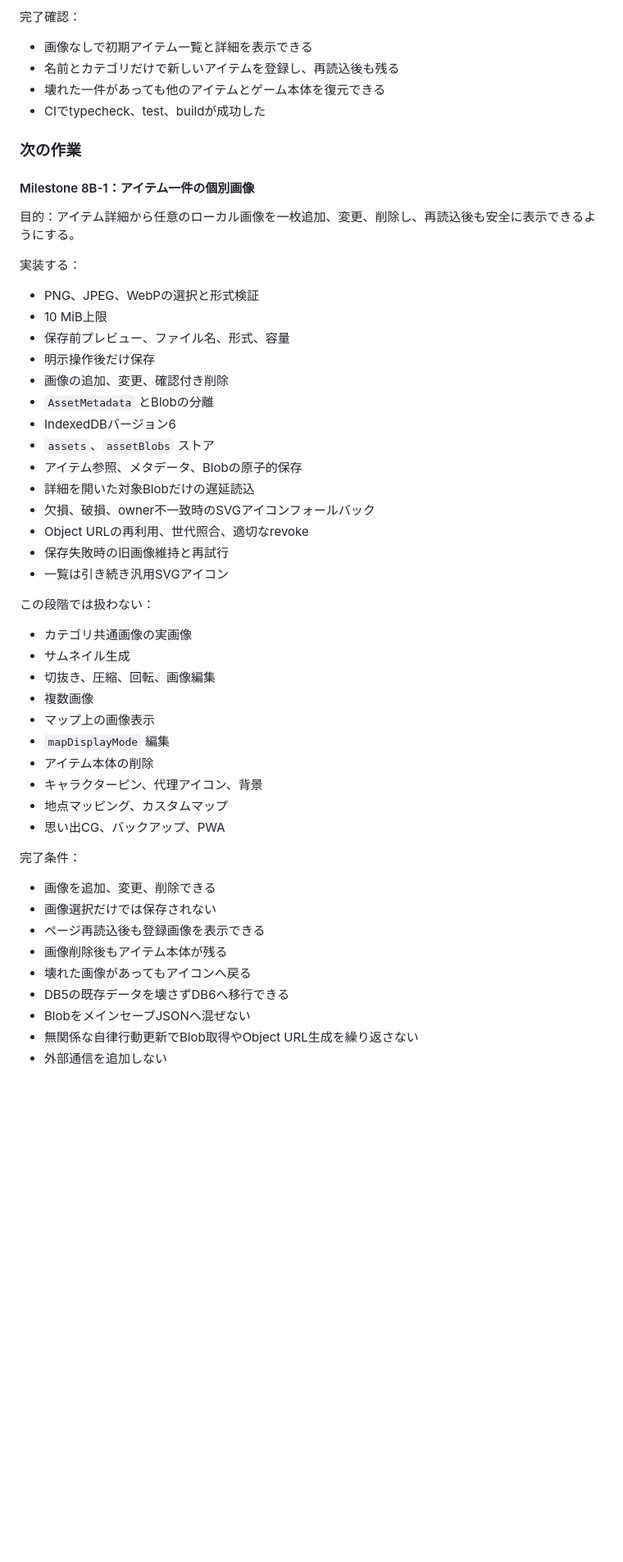
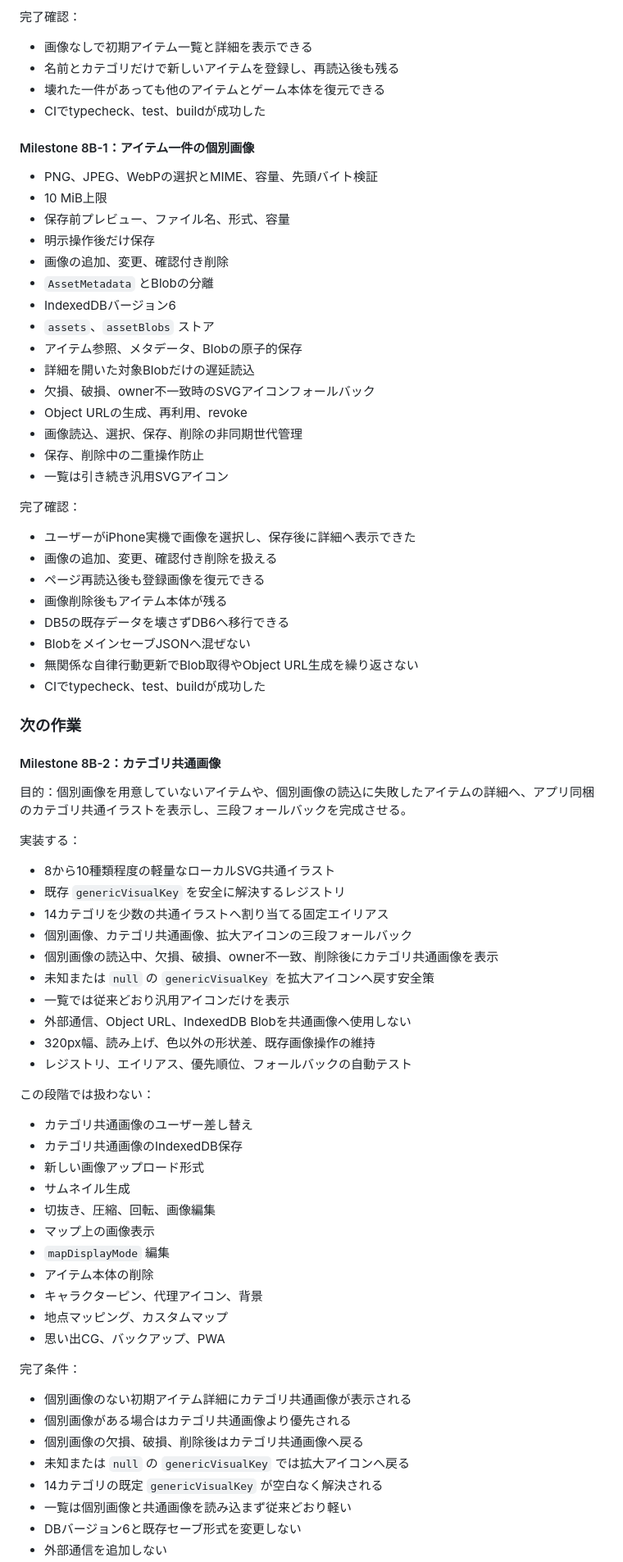
Before and after one commit to 417yuki/days_together, a Markdown page: docs/ROADMAP.md, the part around one of its changes. Shown at 82% size. GitHub-like rendering; blank space fills up the shorter version.

Commit message:
Milestone 8B-1を完了し8B-2を次作業へ更新

```diff
--- a/docs/ROADMAP.md
+++ b/docs/ROADMAP.md
@@ -158,15 +158,9 @@
 - 壊れた一件があっても他のアイテムとゲーム本体を復元できる
 - CIでtypecheck、test、buildが成功した
 
-### 次の作業
-
 #### Milestone 8B-1：アイテム一件の個別画像
 
-目的：アイテム詳細から任意のローカル画像を一枚追加、変更、削除し、再読込後も安全に表示できるようにする。
-
-実装する：
-
-- PNG、JPEG、WebPの選択と形式検証
+- PNG、JPEG、WebPの選択とMIME、容量、先頭バイト検証
 - 10 MiB上限
 - 保存前プレビュー、ファイル名、形式、容量
 - 明示操作後だけ保存
@@ -177,16 +171,48 @@
 - アイテム参照、メタデータ、Blobの原子的保存
 - 詳細を開いた対象Blobだけの遅延読込
 - 欠損、破損、owner不一致時のSVGアイコンフォールバック
-- Object URLの再利用、世代照合、適切なrevoke
-- 保存失敗時の旧画像維持と再試行
+- Object URLの生成、再利用、revoke
+- 画像読込、選択、保存、削除の非同期世代管理
+- 保存、削除中の二重操作防止
 - 一覧は引き続き汎用SVGアイコン
+
+完了確認：
+
+- ユーザーがiPhone実機で画像を選択し、保存後に詳細へ表示できた
+- 画像の追加、変更、確認付き削除を扱える
+- ページ再読込後も登録画像を復元できる
+- 画像削除後もアイテム本体が残る
+- DB5の既存データを壊さずDB6へ移行できる
+- BlobをメインセーブJSONへ混ぜない
+- 無関係な自律行動更新でBlob取得やObject URL生成を繰り返さない
+- CIでtypecheck、test、buildが成功した
+
+### 次の作業
+
+#### Milestone 8B-2：カテゴリ共通画像
+
+目的：個別画像を用意していないアイテムや、個別画像の読込に失敗したアイテムの詳細へ、アプリ同梱のカテゴリ共通イラストを表示し、三段フォールバックを完成させる。
+
+実装する：
+
+- 8から10種類程度の軽量なローカルSVG共通イラスト
+- 既存 `genericVisualKey` を安全に解決するレジストリ
+- 14カテゴリを少数の共通イラストへ割り当てる固定エイリアス
+- 個別画像、カテゴリ共通画像、拡大アイコンの三段フォールバック
+- 個別画像の読込中、欠損、破損、owner不一致、削除後にカテゴリ共通画像を表示
+- 未知または `null` の `genericVisualKey` を拡大アイコンへ戻す安全策
+- 一覧では従来どおり汎用アイコンだけを表示
+- 外部通信、Object URL、IndexedDB Blobを共通画像へ使用しない
+- 320px幅、読み上げ、色以外の形状差、既存画像操作の維持
+- レジストリ、エイリアス、優先順位、フォールバックの自動テスト
 
 この段階では扱わない：
 
-- カテゴリ共通画像の実画像
+- カテゴリ共通画像のユーザー差し替え
+- カテゴリ共通画像のIndexedDB保存
+- 新しい画像アップロード形式
 - サムネイル生成
 - 切抜き、圧縮、回転、画像編集
-- 複数画像
 - マップ上の画像表示
 - `mapDisplayMode` 編集
 - アイテム本体の削除
@@ -196,12 +222,11 @@
 
 完了条件：
 
-- 画像を追加、変更、削除できる
-- 画像選択だけでは保存されない
-- ページ再読込後も登録画像を表示できる
-- 画像削除後もアイテム本体が残る
-- 壊れた画像があってもアイコンへ戻る
-- DB5の既存データを壊さずDB6へ移行できる
-- BlobをメインセーブJSONへ混ぜない
-- 無関係な自律行動更新でBlob取得やObject URL生成を繰り返さない
+- 個別画像のない初期アイテム詳細にカテゴリ共通画像が表示される
+- 個別画像がある場合はカテゴリ共通画像より優先される
+- 個別画像の欠損、破損、削除後はカテゴリ共通画像へ戻る
+- 未知または `null` の `genericVisualKey` では拡大アイコンへ戻る
+- 14カテゴリの既定 `genericVisualKey` が空白なく解決される
+- 一覧は個別画像と共通画像を読み込まず従来どおり軽い
+- DBバージョン6と既存セーブ形式を変更しない
 - 外部通信を追加しない
```
Also changed, not shown: other parts of docs/ROADMAP.md (+1 -5 lines).
